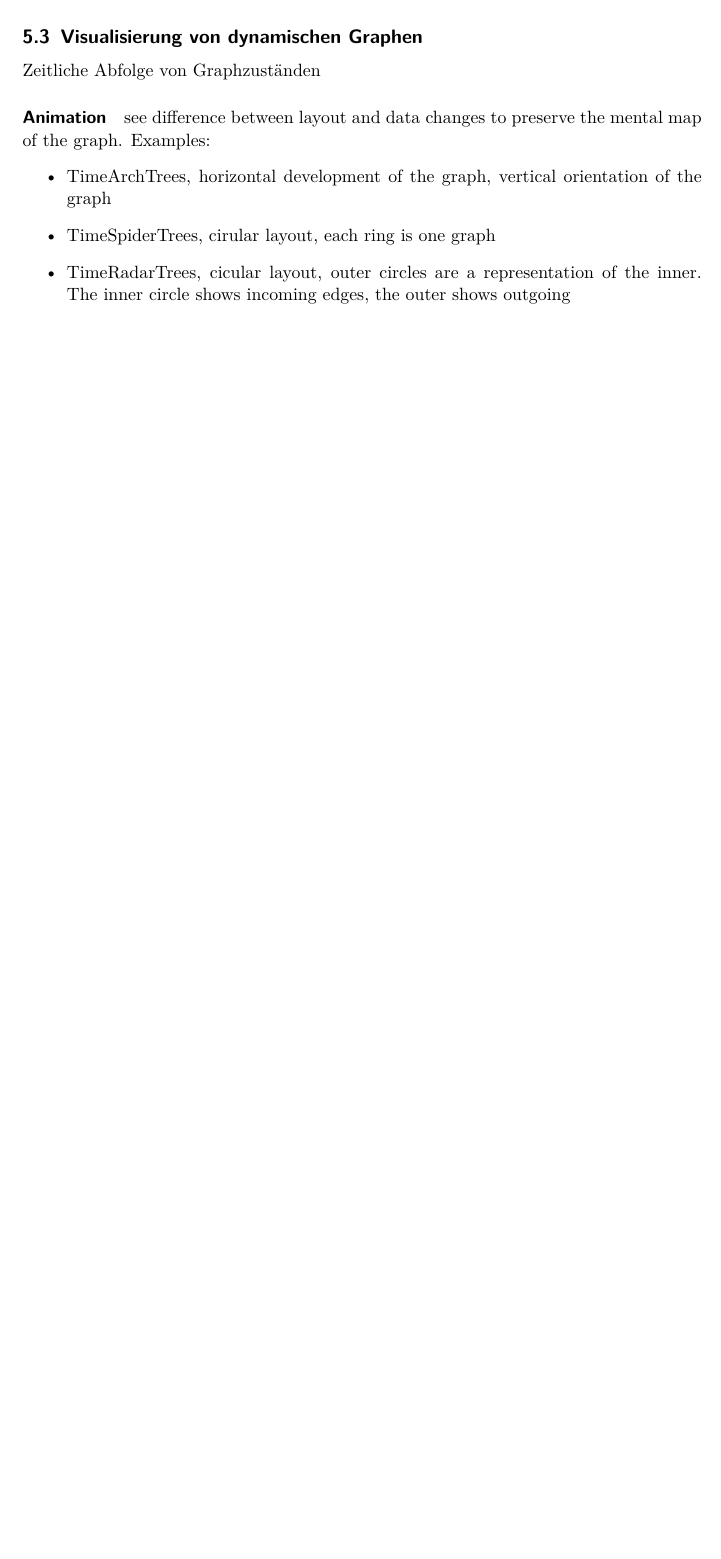
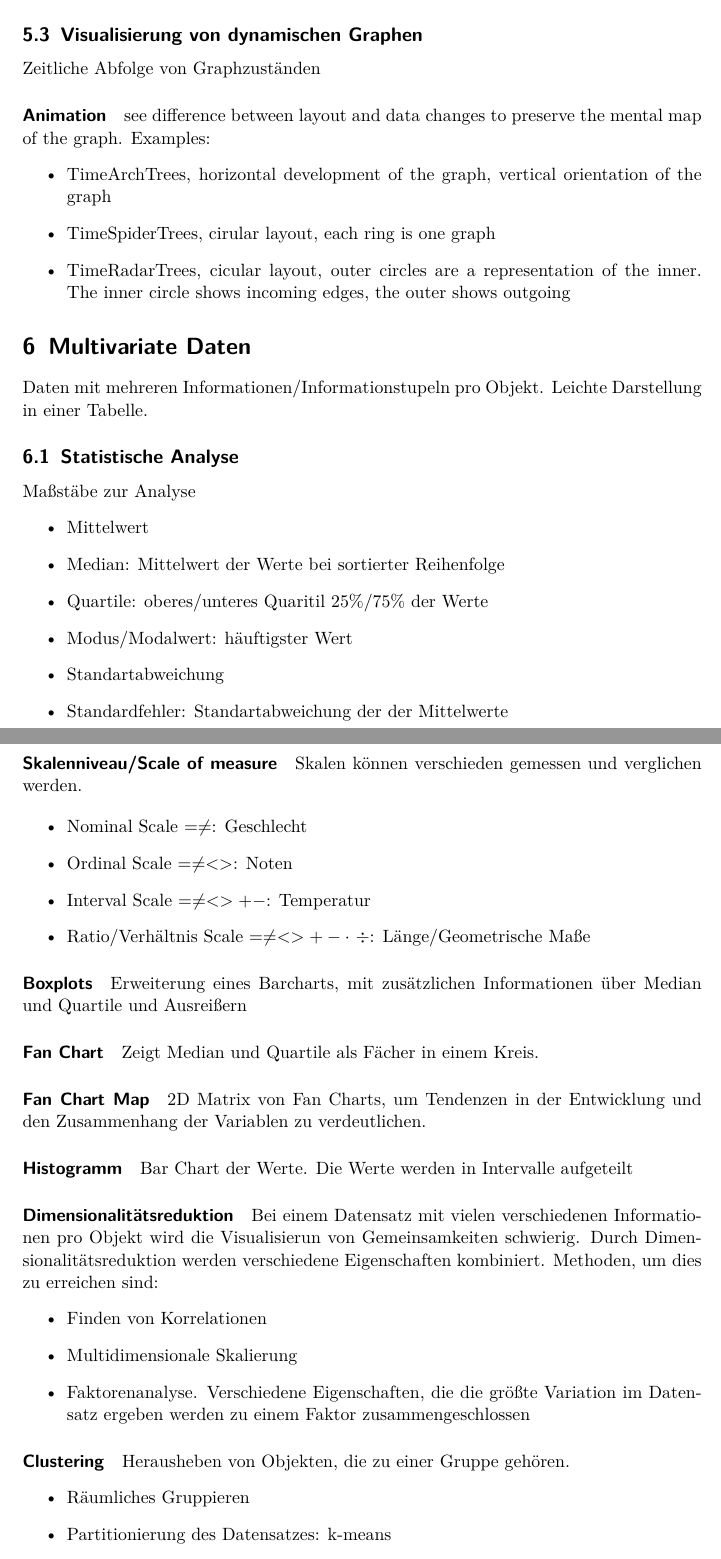
Before and after one commit to BeneLuWi/uni, a LaTeX document (informations_visualisierung/zusammenfassung/main.tex): part of page 9 of 9 before the commit and two parts of pages 10 and 11 of 12 after it, the two joined at a grey line, cut so that both start at the same text, the shorter picture padded with empty space. Compiled offline with pdfLaTeX.

Commit message:
Zusammenfassung infovis

```diff
--- a/informations_visualisierung/zusammenfassung/main.tex
+++ b/informations_visualisierung/zusammenfassung/main.tex
@@ -343,3 +343,48 @@ Zeitliche Abfolge von Graphzuständen
   \item TimeRadarTrees, cicular layout, outer circles are a representation of the inner. The inner circle shows incoming edges, the outer shows outgoing
 \end{itemize}
 
+
+\section{Multivariate Daten}
+Daten mit mehreren Informationen/Informationstupeln pro Objekt. Leichte Darstellung in einer Tabelle.
+
+\subsection{Statistische Analyse}
+Maßstäbe zur Analyse
+\begin{itemize}
+  \item Mittelwert
+  \item Median: Mittelwert der Werte bei sortierter Reihenfolge
+  \item Quartile: oberes/unteres Quaritil 25\%/75\% der Werte
+  \item Modus/Modalwert: häuftigster Wert
+  \item Standartabweichung
+  \item Standardfehler: Standartabweichung der der Mittelwerte
+\end{itemize}
+
+\paragraph{Skalenniveau/Scale of measure} Skalen können verschieden gemessen und verglichen werden.
+
+\begin{itemize}
+  \item Nominal Scale $ = \neq $: Geschlecht
+  \item Ordinal Scale $ = \neq < > $: Noten
+  \item Interval Scale $ = \neq < > + - $: Temperatur
+  \item Ratio/Verhältnis Scale $ = \neq < > + - \cdot\ \div $: Länge/Geometrische Maße
+\end{itemize}
+
+\paragraph{Boxplots} Erweiterung eines Barcharts, mit zusätzlichen Informationen über Median und Quartile und Ausreißern
+
+\paragraph{Fan Chart} Zeigt Median und Quartile als Fächer in einem Kreis.
+
+\paragraph{Fan Chart Map} 2D Matrix von Fan Charts, um Tendenzen in der Entwicklung und den Zusammenhang der Variablen zu verdeutlichen.
+
+\paragraph{Histogramm} Bar Chart der Werte. Die Werte werden in Intervalle aufgeteilt
+
+\paragraph{Dimensionalitätsreduktion} Bei einem Datensatz mit vielen verschiedenen Informationen pro Objekt wird die Visualisierun von Gemeinsamkeiten schwierig. Durch Dimensionalitätsreduktion werden verschiedene Eigenschaften kombiniert. Methoden, um dies zu erreichen sind:
+\begin{itemize}
+  \item Finden von Korrelationen
+  \item Multidimensionale Skalierung
+  \item Faktorenanalyse. Verschiedene Eigenschaften, die die größte Variation im Datensatz ergeben werden zu einem Faktor zusammengeschlossen
+\end{itemize}
+
+
+\paragraph{Clustering} Herausheben von Objekten, die zu einer Gruppe gehören.
+\begin{itemize}
+  \item Räumliches Gruppieren
+  \item Partitionierung des Datensatzes: k-means
+  \item Hierarchisches Clustering
```
Also changed, not shown: informations_visualisierung/main.pdf, informations_visualisierung/main.tex (line endings or trailing spaces), informations_visualisierung/zusammenfassung/main.pdf, informations_visualisierung/zusammenfassung/main.tex (18 more changed lines).
